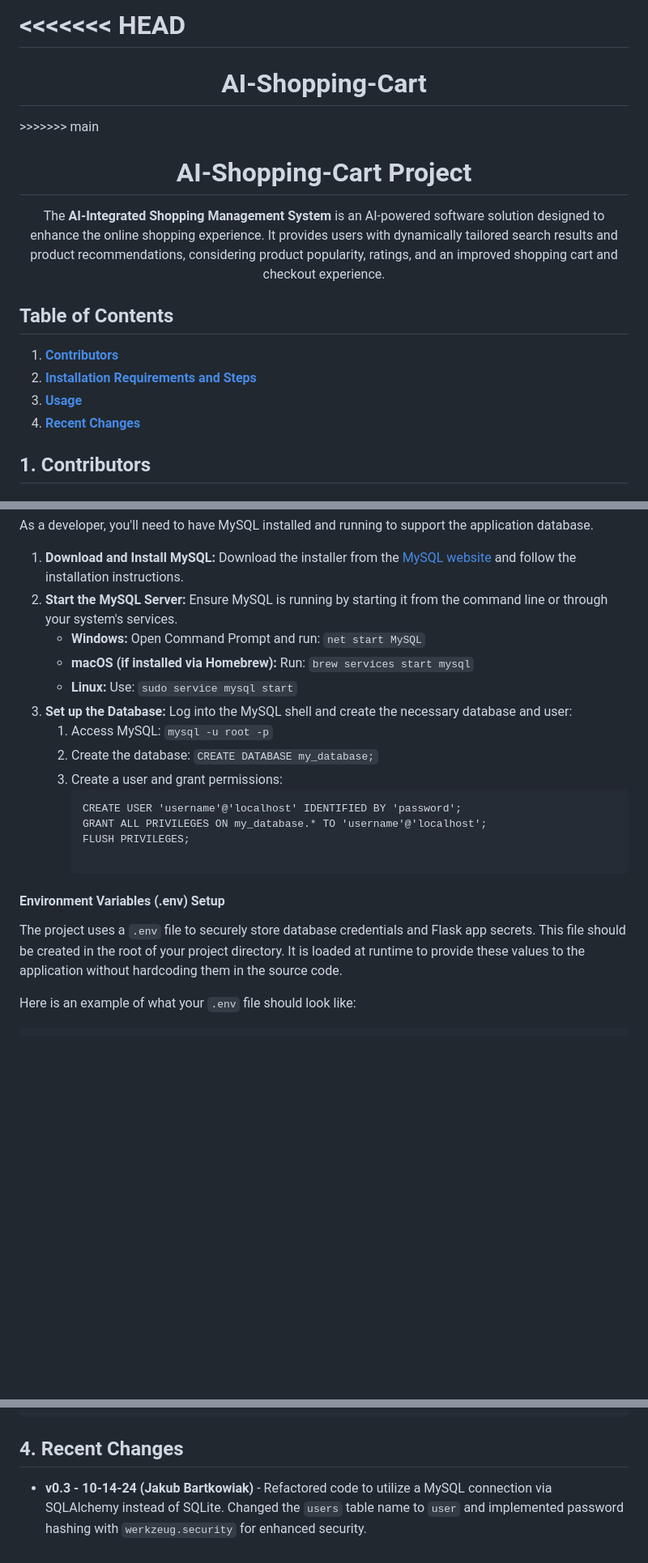
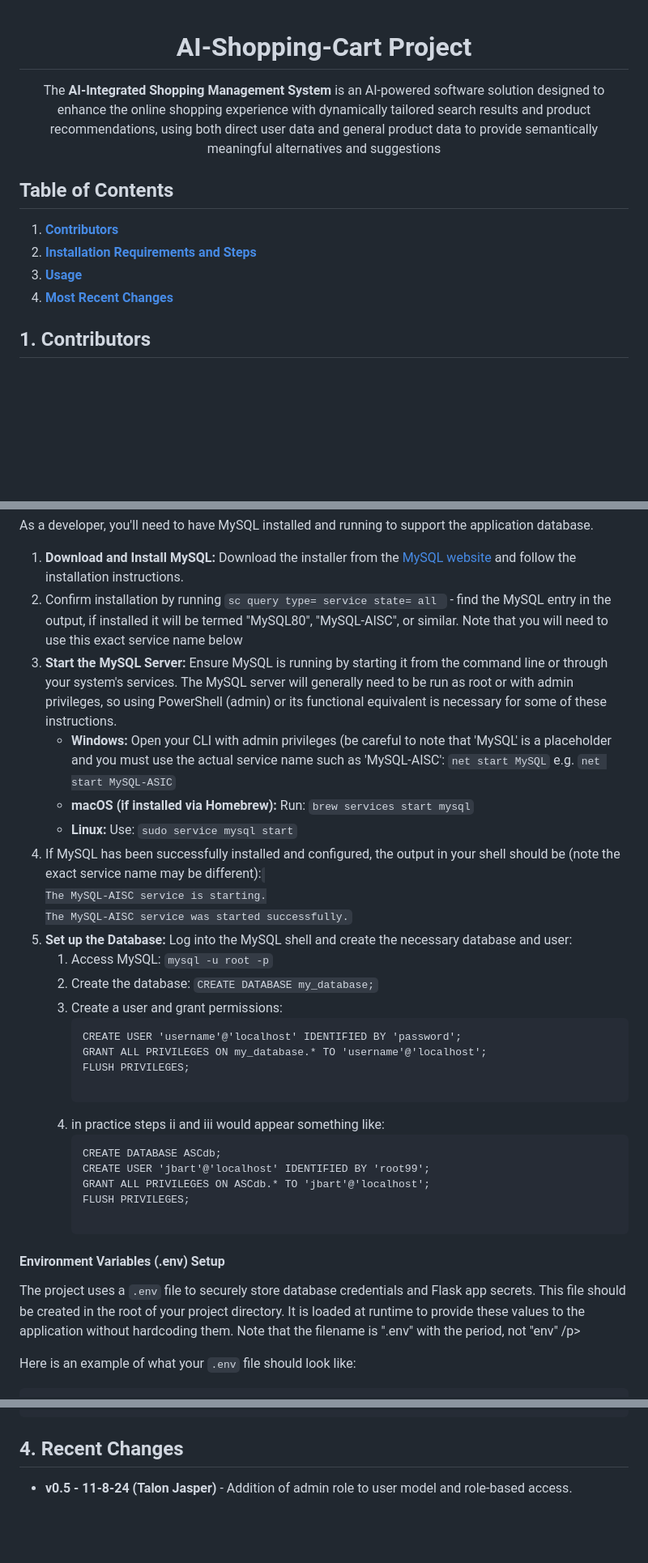
Before and after one commit to DominicD213/AI-SHopping-Cart, a Markdown page: README.md, 3 parts joined by grey strips. Shown at 81% size. Rendered like a GitHub page; blank space fills up the shorter version.

Commit message:
Update README.md
added some more information about installing/using mySQL and a handful of other minor improvements/changes

```diff
--- a/README.md
+++ b/README.md
@@ -1,20 +1,16 @@
-<<<<<<< HEAD
-=======
-<h1 align="center">AI-Shopping-Cart</h1>
->>>>>>> main
+
 
 <h1 align="center"><strong>AI-Shopping-Cart Project</strong></h1>
 
 <p align="center">
-    The <strong>AI-Integrated Shopping Management System</strong> is an AI-powered software solution designed to enhance the online shopping experience. It provides users with dynamically tailored search results and product recommendations, considering product popularity, ratings, and an improved shopping cart and checkout experience.
-</p>
+    The <strong>AI-Integrated Shopping Management System</strong> is an AI-powered software solution designed to enhance the online shopping experience with dynamically tailored search results and product recommendations, using both direct user data and general product data to provide semantically meaningful alternatives and suggestions
 
 <h2><strong>Table of Contents</strong></h2>
 <ol>
     <li><a href="#contributors"><strong>Contributors</strong></a></li>
     <li><a href="#installation-requirements-and-steps"><strong>Installation Requirements and Steps</strong></a></li>
     <li><a href="#usage"><strong>Usage</strong></a></li>
-    <li><a href="#recent-changes"><strong>Recent Changes</strong></a></li>
+    <li><a href="#recent-changes"><strong>Most Recent Changes</strong></a></li>
 </ol>
 
 <h2 id="contributors"><strong>1. Contributors</strong></h2>
@@ -88,13 +84,19 @@ pip install -r requirements.txt
 <p>As a developer, you'll need to have MySQL installed and running to support the application database.</p>
 <ol>
     <li><strong>Download and Install MySQL:</strong> Download the installer from the <a href="https://dev.mysql.com/downloads/installer/">MySQL website</a> and follow the installation instructions.</li>
-    <li><strong>Start the MySQL Server:</strong> Ensure MySQL is running by starting it from the command line or through your system's services.
+    <li>Confirm installation by running <code>sc query type= service state= all </code> - find the MySQL entry in the output, if installed it will be termed "MySQL80", "MySQL-AISC", or similar. Note that you will need to use this exact service name below
+ </li>
+    <li><strong>Start the MySQL Server:</strong> Ensure MySQL is running by starting it from the command line or through your system's services. The MySQL server will generally need to be run as root or with admin privileges, so using PowerShell (admin) or its functional equivalent is necessary for some of these instructions.
         <ul>
-            <li><strong>Windows:</strong> Open Command Prompt and run: <code>net start MySQL</code></li>
+            <li><strong>Windows:</strong> Open your CLI with admin privileges (be careful to note that 'MySQL' is a placeholder and you must use the actual service name such as 'MySQL-AISC': <code>net start MySQL</code> e.g. <code>net start MySQL-ASIC</code> </li>
             <li><strong>macOS (if installed via Homebrew):</strong> Run: <code>brew services start mysql</code></li>
             <li><strong>Linux:</strong> Use: <code>sudo service mysql start</code></li>
         </ul>
     </li>
+    <li> If MySQL has been successfully installed and configured, the output in your shell should be (note the exact service name may be different):
+<code>
+The MySQL-AISC service is starting.
+The MySQL-AISC service was started successfully.</code></li>
     <li><strong>Set up the Database:</strong> Log into the MySQL shell and create the necessary database and user:
         <ol>
             <li>Access MySQL: <code>mysql -u root -p</code></li>
@@ -105,13 +107,20 @@ CREATE USER 'username'@'localhost' IDENTIFIED BY 'password';
 GRANT ALL PRIVILEGES ON my_database.* TO 'username'@'localhost';
 FLUSH PRIVILEGES;
                 </pre>
+            <li>  in practice steps ii and iii would appear something like:
+                <pre>
+CREATE DATABASE ASCdb;
+CREATE USER 'jbart'@'localhost' IDENTIFIED BY 'root99';
+GRANT ALL PRIVILEGES ON ASCdb.* TO 'jbart'@'localhost';
+FLUSH PRIVILEGES;
+                </pre>
             </li>
         </ol>
     </li>
 </ol>
 
 <h4><strong>Environment Variables (.env) Setup</strong></h4>
-<p>The project uses a <code>.env</code> file to securely store database credentials and Flask app secrets. This file should be created in the root of your project directory. It is loaded at runtime to provide these values to the application without hardcoding them in the source code.</p>
+<p>The project uses a <code>.env</code> file to securely store database credentials and Flask app secrets. This file should be created in the root of your project directory. It is loaded at runtime to provide these values to the application without hardcoding them. Note that the filename is ".env" with the period, not "env" /p>
 
 <p>Here is an example of what your <code>.env</code> file should look like:</p>
 
@@ -166,5 +175,5 @@ python app.py
 
 <h2 id="recent-changes"><strong>4. Recent Changes</strong></h2>
 <ul>
-    <li><strong>v0.3 - 10-14-24 (Jakub Bartkowiak)</strong> - Refactored code to utilize a MySQL connection via SQLAlchemy instead of SQLite. Changed the <code>users</code> table name to <code>user</code> and implemented password hashing with <code>werkzeug.security</code> for enhanced security.</li>
+    <li><strong>v0.5 - 11-8-24 (Talon Jasper)</strong> - Addition of admin role to user model and role-based access.</li>
 </ul>
```
Also changed, not shown: other parts of README.md (+1 -1 lines).
